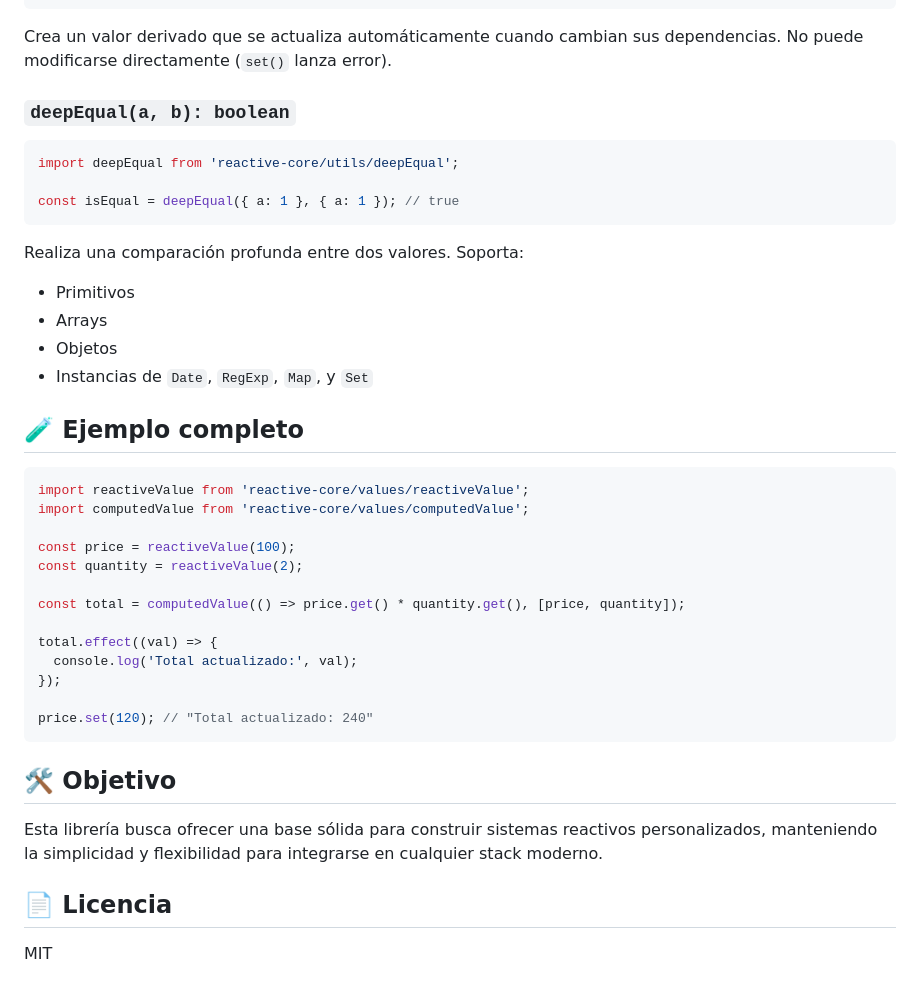
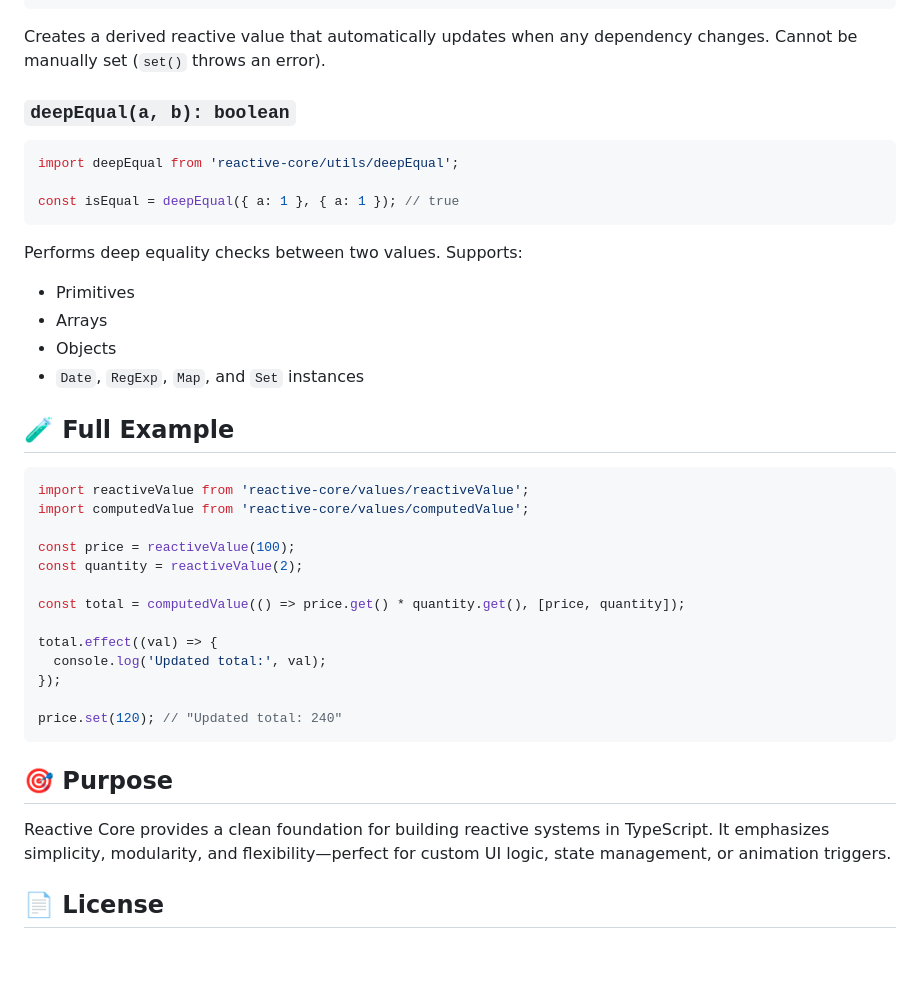
Before and after one commit to KaguilarA/Reactive-Values, a Markdown page: README.md, the part around the change printed below. Rendered like a GitHub page; blank space fills up the shorter version.

````diff
--- a/README.md
+++ b/README.md
@@ -76,7 +76,7 @@ fullName.effect((name) => {
 });
 ```
 
-Crea un valor derivado que se actualiza automáticamente cuando cambian sus dependencias. No puede modificarse directamente (`set()` lanza error).
+Creates a derived reactive value that automatically updates when any dependency changes. Cannot be manually set (`set()` throws an error).
 
 ### `deepEqual(a, b): boolean`
 
@@ -86,14 +86,14 @@ import deepEqual from 'reactive-core/utils/deepEqual';
 const isEqual = deepEqual({ a: 1 }, { a: 1 }); // true
 ```
 
-Realiza una comparación profunda entre dos valores. Soporta:
+Performs deep equality checks between two values. Supports:
 
-- Primitivos
+- Primitives
 - Arrays
-- Objetos
-- Instancias de `Date`, `RegExp`, `Map`, y `Set`
+- Objects
+- `Date`, `RegExp`, `Map`, and `Set` instances
 
-## 🧪 Ejemplo completo
+## 🧪 Full Example
 
 ```ts
 import reactiveValue from 'reactive-core/values/reactiveValue';
@@ -105,16 +105,14 @@ const quantity = reactiveValue(2);
 const total = computedValue(() => price.get() * quantity.get(), [price, quantity]);
 
 total.effect((val) => {
-  console.log('Total actualizado:', val);
+  console.log('Updated total:', val);
 });
 
-price.set(120); // "Total actualizado: 240"
+price.set(120); // "Updated total: 240"
 ```
 
-## 🛠️ Objetivo
+## 🎯 Purpose
 
-Esta librería busca ofrecer una base sólida para construir sistemas reactivos personalizados, manteniendo la simplicidad y flexibilidad para integrarse en cualquier stack moderno.
+Reactive Core provides a clean foundation for building reactive systems in TypeScript. It emphasizes simplicity, modularity, and flexibility—perfect for custom UI logic, state management, or animation triggers.
 
-## 📄 Licencia
-
-MIT
+## 📄 License
````
Also changed, not shown: other parts of README.md (+21 -21 lines).
